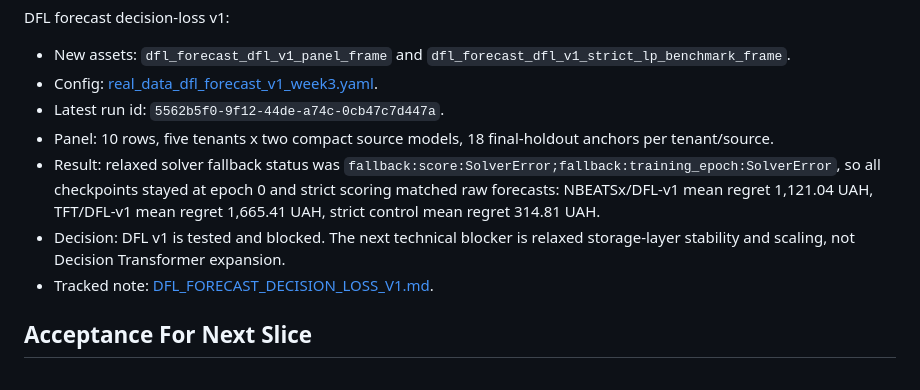
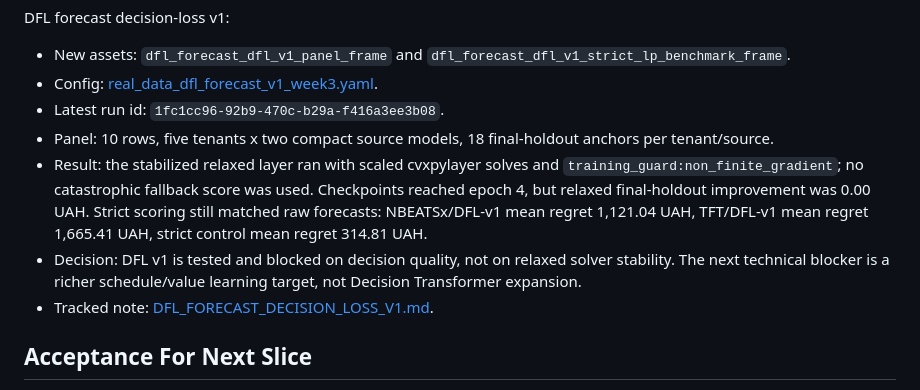
Before and after one commit to ilyafefelov/Diploma, a Markdown page: docs/technical/DFL_DATA_RECOVERY_ROADMAP.md, the part around the change. Rendered like a GitHub page.

```diff
--- a/docs/technical/DFL_DATA_RECOVERY_ROADMAP.md
+++ b/docs/technical/DFL_DATA_RECOVERY_ROADMAP.md
@@ -327,16 +327,18 @@ DFL forecast decision-loss v1:
   `dfl_forecast_dfl_v1_strict_lp_benchmark_frame`.
 - Config:
   [real_data_dfl_forecast_v1_week3.yaml](../../configs/real_data_dfl_forecast_v1_week3.yaml).
-- Latest run id: `5562b5f0-9f12-44de-a74c-0cb47c7d447a`.
+- Latest run id: `1fc1cc96-92b9-470c-b29a-f416a3ee3b08`.
 - Panel: 10 rows, five tenants x two compact source models, 18 final-holdout
   anchors per tenant/source.
-- Result: relaxed solver fallback status was
-  `fallback:score:SolverError;fallback:training_epoch:SolverError`, so all
-  checkpoints stayed at epoch 0 and strict scoring matched raw forecasts:
-  NBEATSx/DFL-v1 mean regret 1,121.04 UAH, TFT/DFL-v1 mean regret 1,665.41 UAH,
-  strict control mean regret 314.81 UAH.
-- Decision: DFL v1 is tested and blocked. The next technical blocker is relaxed
-  storage-layer stability and scaling, not Decision Transformer expansion.
+- Result: the stabilized relaxed layer ran with scaled cvxpylayer solves and
+  `training_guard:non_finite_gradient`; no catastrophic fallback score was used.
+  Checkpoints reached epoch 4, but relaxed final-holdout improvement was 0.00
+  UAH. Strict scoring still matched raw forecasts: NBEATSx/DFL-v1 mean regret
+  1,121.04 UAH, TFT/DFL-v1 mean regret 1,665.41 UAH, strict control mean regret
+  314.81 UAH.
+- Decision: DFL v1 is tested and blocked on decision quality, not on relaxed
+  solver stability. The next technical blocker is a richer schedule/value
+  learning target, not Decision Transformer expansion.
 - Tracked note:
   [DFL_FORECAST_DECISION_LOSS_V1.md](DFL_FORECAST_DECISION_LOSS_V1.md).
 
```
Also changed, not shown: docs/technical/DFL_FORECAST_DECISION_LOSS_V1.md (+30 -18 lines), docs/technical/RESEARCH_INTEGRATION_PLAN.md (+13 -10 lines).
